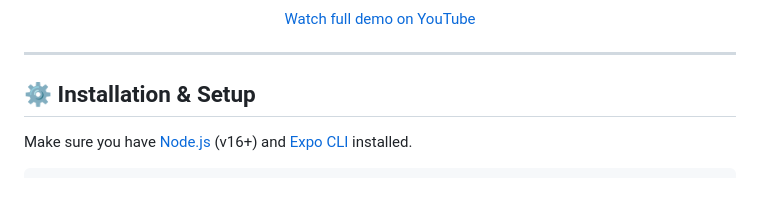
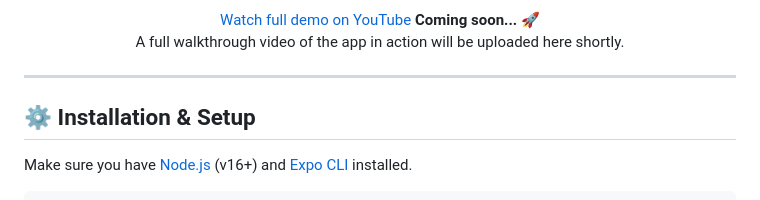
Before and after one commit to adipanicker/AI-Travel-Planner-App, a Markdown page: README.md, the part around one of its changes. Rendered like a GitHub page.

```diff
--- a/README.md
+++ b/README.md
@@ -277,5 +276,7 @@ Built with React Native + Expo for a responsive and fast mobile-first experience
 
   [Watch full demo on YouTube](https://www.youtube.com/watch?v=YOUTUBE_VIDEO_ID)
+  **Coming soon...** 🚀
+  A full walkthrough video of the app in action will be uploaded here shortly.
 
 </div>
 
```
Also changed, not shown: other parts of README.md (+0 -1 lines).
